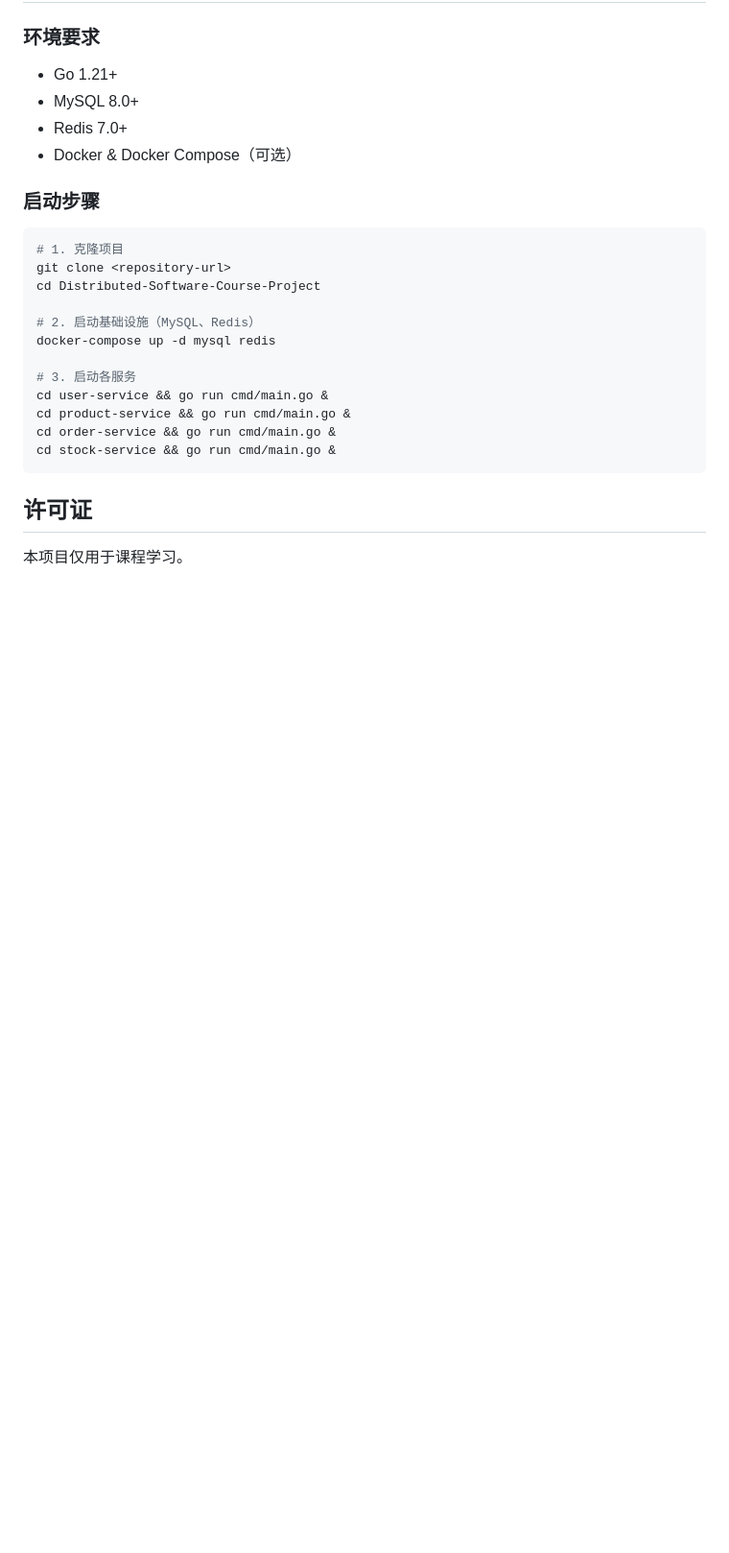
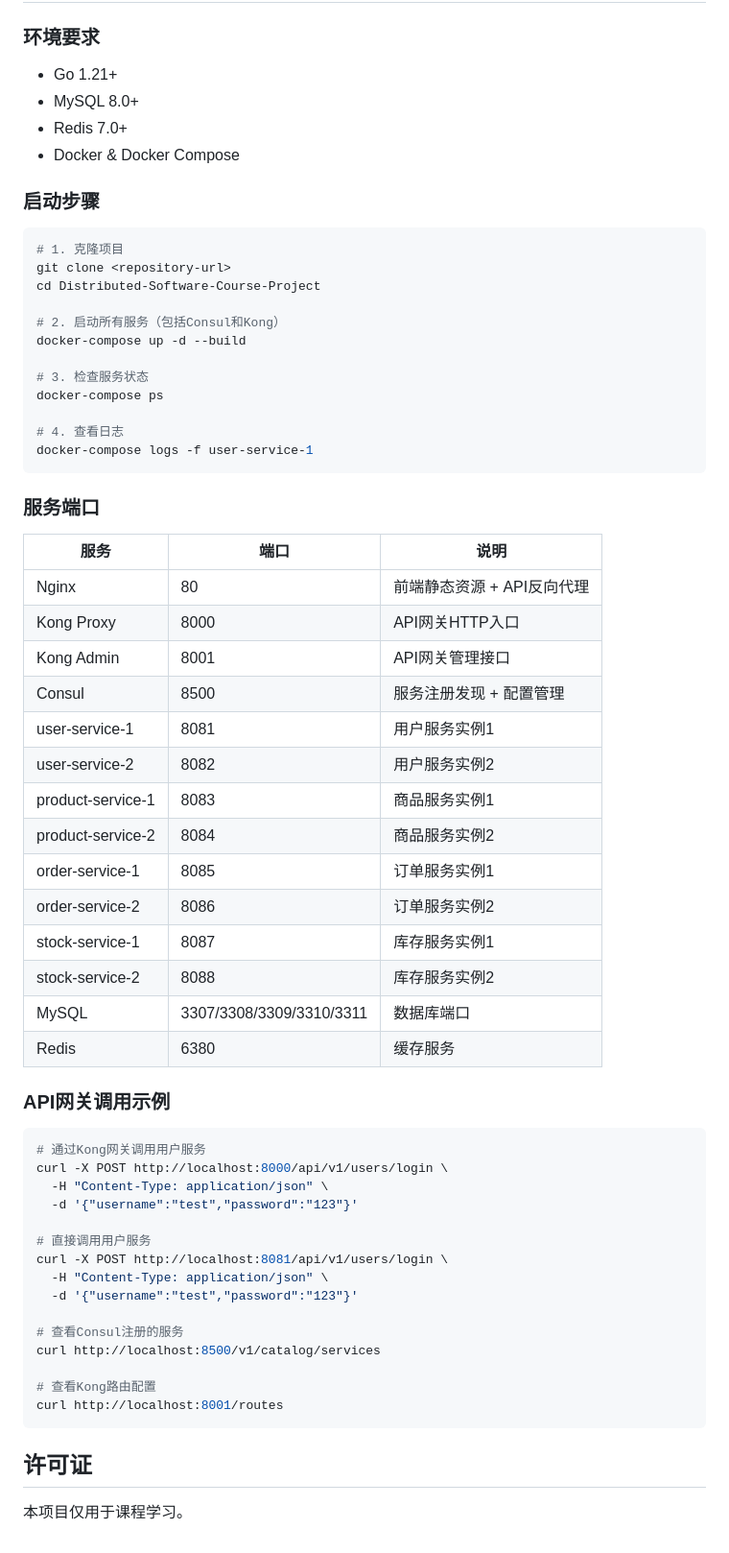
Before and after one commit to Roadinforest/Distributed-Software-Course-Project, a Markdown page: README.md, the part around one of its changes. Shown at 96% size. Drawn GitHub-style; blank space fills up the shorter version.

````diff
--- a/README.md
+++ b/README.md
@@ -131,7 +202,7 @@ Distributed-Software-Course-Project/
 - Go 1.21+
 - MySQL 8.0+
 - Redis 7.0+
-- Docker & Docker Compose（可选）
+- Docker & Docker Compose
 
 ### 启动步骤
 
@@ -140,14 +211,53 @@ Distributed-Software-Course-Project/
 git clone <repository-url>
 cd Distributed-Software-Course-Project
 
-# 2. 启动基础设施（MySQL、Redis）
-docker-compose up -d mysql redis
+# 2. 启动所有服务（包括Consul和Kong）
+docker-compose up -d --build
 
-# 3. 启动各服务
-cd user-service && go run cmd/main.go &
-cd product-service && go run cmd/main.go &
-cd order-service && go run cmd/main.go &
-cd stock-service && go run cmd/main.go &
+# 3. 检查服务状态
+docker-compose ps
+
+# 4. 查看日志
+docker-compose logs -f user-service-1
+```
+
+### 服务端口
+
+| 服务 | 端口 | 说明 |
+|------|------|------|
+| Nginx | 80 | 前端静态资源 + API反向代理 |
+| Kong Proxy | 8000 | API网关HTTP入口 |
+| Kong Admin | 8001 | API网关管理接口 |
+| Consul | 8500 | 服务注册发现 + 配置管理 |
+| user-service-1 | 8081 | 用户服务实例1 |
+| user-service-2 | 8082 | 用户服务实例2 |
+| product-service-1 | 8083 | 商品服务实例1 |
+| product-service-2 | 8084 | 商品服务实例2 |
+| order-service-1 | 8085 | 订单服务实例1 |
+| order-service-2 | 8086 | 订单服务实例2 |
+| stock-service-1 | 8087 | 库存服务实例1 |
+| stock-service-2 | 8088 | 库存服务实例2 |
+| MySQL | 3307/3308/3309/3310/3311 | 数据库端口 |
+| Redis | 6380 | 缓存服务 |
+
+### API网关调用示例
+
+```bash
+# 通过Kong网关调用用户服务
+curl -X POST http://localhost:8000/api/v1/users/login \
+  -H "Content-Type: application/json" \
+  -d '{"username":"test","password":"123"}'
+
+# 直接调用用户服务
+curl -X POST http://localhost:8081/api/v1/users/login \
+  -H "Content-Type: application/json" \
+  -d '{"username":"test","password":"123"}'
+
+# 查看Consul注册的服务
+curl http://localhost:8500/v1/catalog/services
+
+# 查看Kong路由配置
+curl http://localhost:8001/routes
 ```
 
 ## 许可证
````
Also changed, not shown: other parts of README.md (+71 -0 lines).
